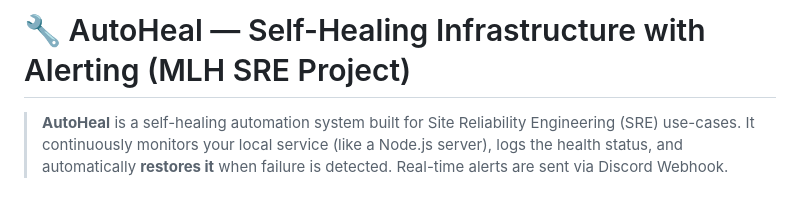
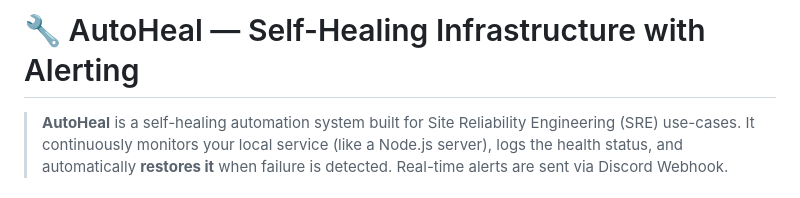
Before and after one commit to kovacs7/AutoHeal, a Markdown page: README.md, the part around the change. GitHub-like rendering.

```diff
--- a/README.md
+++ b/README.md
@@ -1,5 +1,5 @@
 
-# 🔧 AutoHeal — Self-Healing Infrastructure with Alerting (MLH SRE Project)
+# 🔧 AutoHeal — Self-Healing Infrastructure with Alerting
 
 > **AutoHeal** is a self-healing automation system built for Site Reliability Engineering (SRE) use-cases. It continuously monitors your local service (like a Node.js server), logs the health status, and automatically **restores it** when failure is detected. Real-time alerts are sent via Discord Webhook.
 
```
